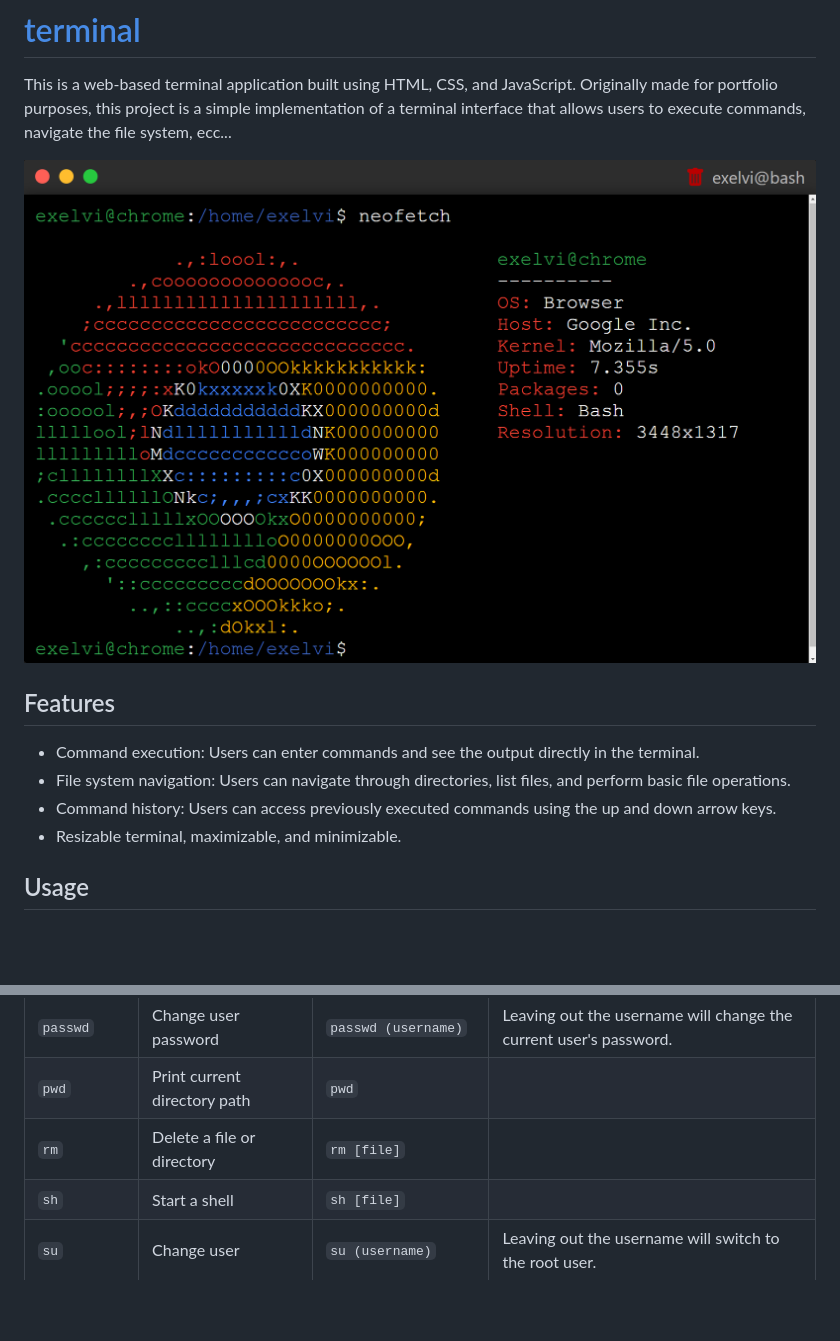
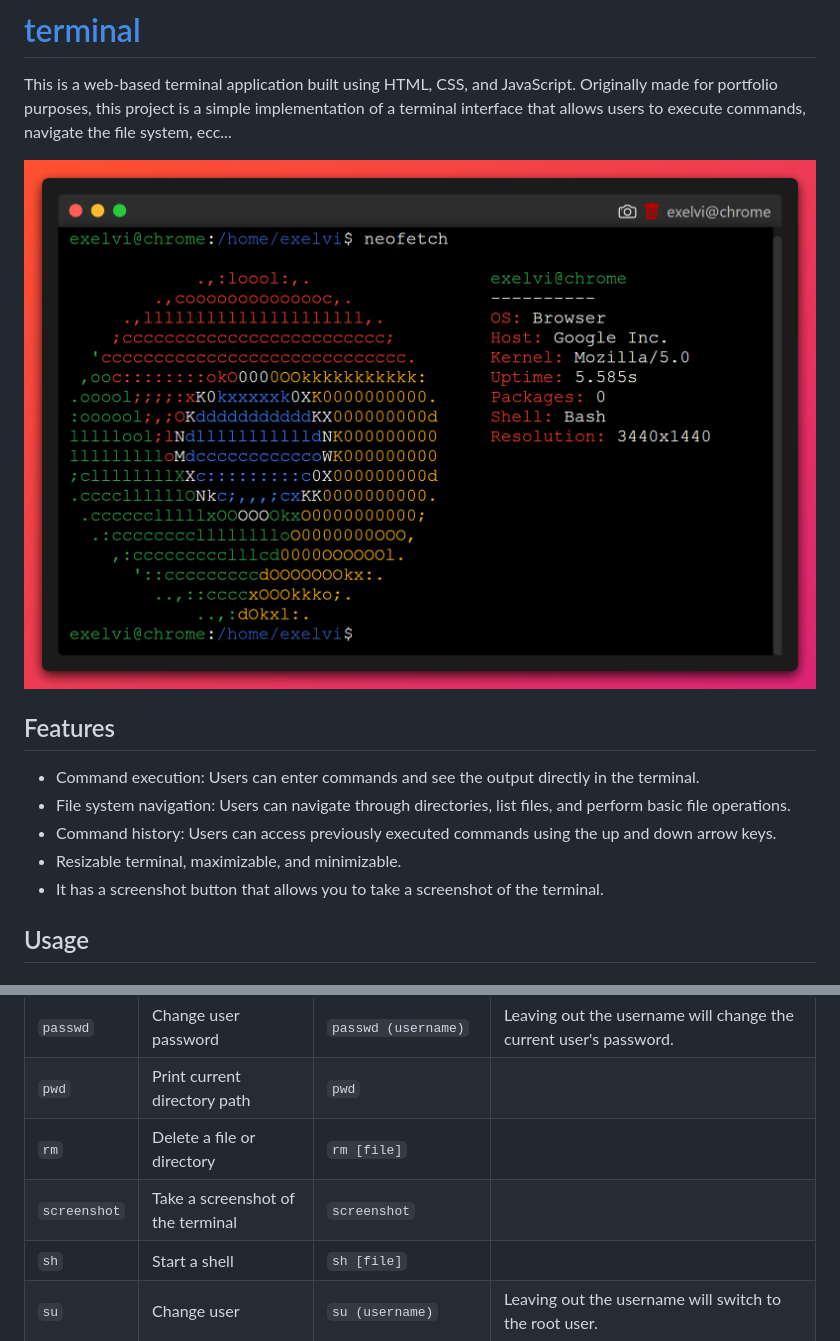
Before and after one commit to EXELVI/terminal, a Markdown page: README.md, 2 parts joined by grey strips. Drawn GitHub-style; pictures changed too: assets/screen.png; blank space fills up the shorter version.

Commit message:
chore: Refactor CSS styles and add screenshot button

```diff
--- a/README.md
+++ b/README.md
@@ -11,6 +11,7 @@ Originally made for portfolio purposes, this project is a simple implementation
 - File system navigation: Users can navigate through directories, list files, and perform basic file operations.
 - Command history: Users can access previously executed commands using the up and down arrow keys.
 - Resizable terminal, maximizable, and minimizable.
+- It has a screenshot button that allows you to take a screenshot of the terminal.
 
 ## Usage
 
@@ -45,6 +46,7 @@ Originally made for portfolio purposes, this project is a simple implementation
 | `passwd` | Change user password | `passwd (username)` | Leaving out the username will change the current user's password. |
 | `pwd` | Print current directory path | `pwd` | |
 | `rm` | Delete a file or directory | `rm [file]` | |
+| `screenshot` | Take a screenshot of the terminal | `screenshot` | |
 | `sh` | Start a shell | `sh [file]` | |
 | `su` | Change user | `su (username)` | Leaving out the username will switch to the root user. |
 | `touch` | Create a new file | `touch [filename]` | There may be an easteregg :) |
```
Also changed, not shown: 3 other files.
